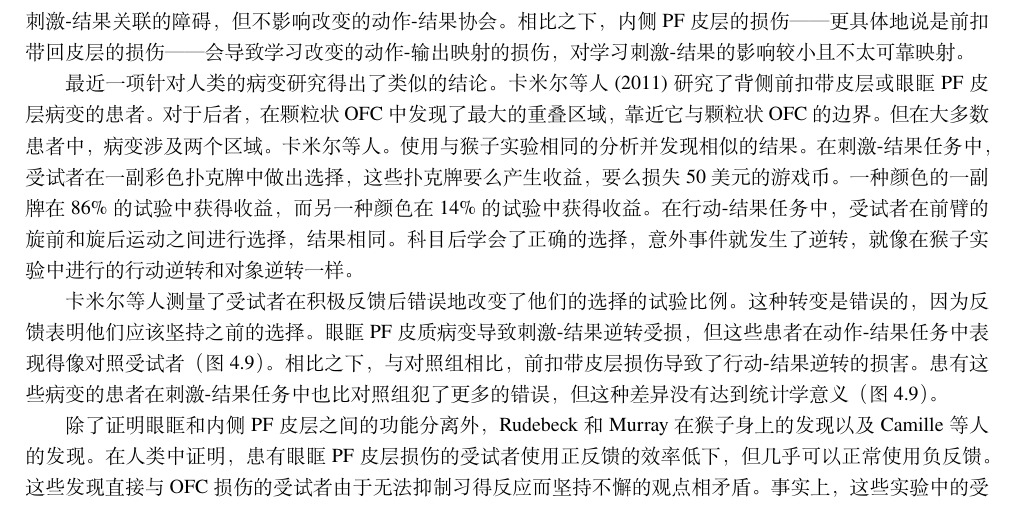
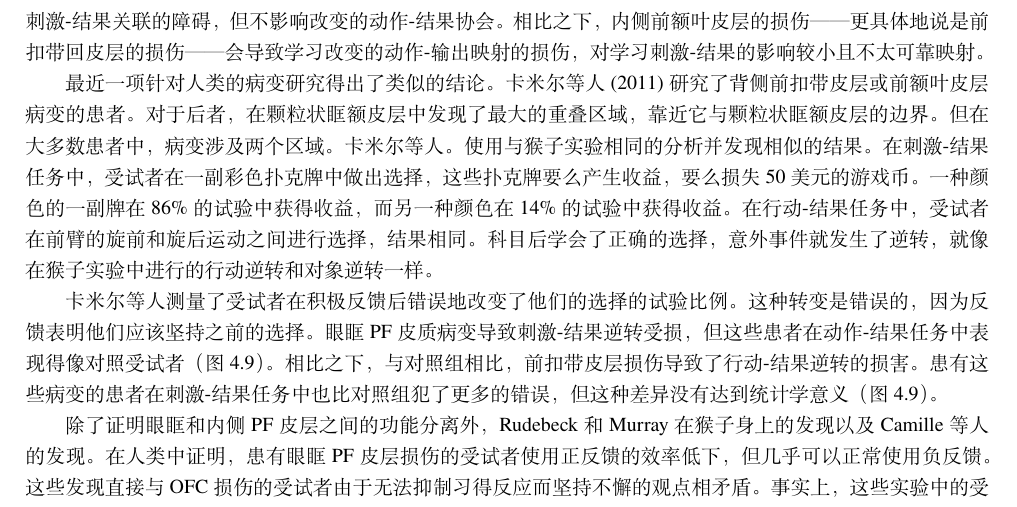
Before and after one commit to OpenHUTB/PFC, a LaTeX book (elegantbook-cn.tex, which reads chap4/chap4.tex): part of page 83 of 225, cut so that both start at the same text. Compiled offline with XeLaTeX; a missing font is replaced by an installed copy or a similar font.

Commit message:
更新 chap4.tex

```diff
--- a/chap4/chap4.tex
+++ b/chap4/chap4.tex
@@ -486,8 +486,16 @@ Rudebeck 和 Murray 以两种方式测量了错误的数量，这两种方式都
 
 结合 Kennerley 等人的类似分析。 ( 2006)对于行动-结果学习，Rudebeck 和 Murray 的结果为解离提供了进一步的支持内侧前额叶皮层和眶额皮层之间的功能。
 在图 \ref{fig:fig_4_5} 所示的任务系列中，眶额皮层的损伤导致学习改变的刺激-结果关联的障碍，但不影响改变的动作-结果协会。
-相比之下，内侧 PF 皮层的损伤——更具体地说是前扣带回皮层的损伤——会导致学习改变的动作-输出映射的损伤，对学习刺激-结果的影响较小且不太可靠映射。\par
-最近一项针对人类的病变研究得出了类似的结论。 卡米尔等人(2011) 研究了背侧前扣带皮层或眼眶 PF 皮层病变的患者。 对于后者，在颗粒状 OFC 中发现了最大的重叠区域，靠近它与颗粒状 OFC 的边界。 但在大多数患者中，病变涉及两个区域。 卡米尔等人。 使用与猴子实验相同的分析并发现相似的结果。 在刺激-结果任务中，受试者在一副彩色扑克牌中做出选择，这些扑克牌要么产生收益，要么损失 50 美元的游戏币。 一种颜色的一副牌在 86\% 的试验中获得收益，而另一种颜色在 14\% 的试验中获得收益。 在行动-结果任务中，受试者在前臂的旋前和旋后运动之间进行选择，结果相同。 科目后学会了正确的选择，意外事件就发生了逆转，就像在猴子实验中进行的行动逆转和对象逆转一样。\par
+相比之下，内侧前额叶皮层的损伤——更具体地说是前扣带回皮层的损伤——会导致学习改变的动作-输出映射的损伤，对学习刺激-结果的影响较小且不太可靠映射。\par
+
+
+最近一项针对人类的病变研究得出了类似的结论。
+卡米尔等人(2011) 研究了背侧前扣带皮层或前额叶皮层病变的患者。
+对于后者，在颗粒状眶额皮层中发现了最大的重叠区域，靠近它与颗粒状眶额皮层的边界。
+但在大多数患者中，病变涉及两个区域。
+卡米尔等人。 使用与猴子实验相同的分析并发现相似的结果。
+在刺激-结果任务中，受试者在一副彩色扑克牌中做出选择，这些扑克牌要么产生收益，要么损失 50 美元的游戏币。
+一种颜色的一副牌在 86\% 的试验中获得收益，而另一种颜色在 14\% 的试验中获得收益。 在行动-结果任务中，受试者在前臂的旋前和旋后运动之间进行选择，结果相同。 科目后学会了正确的选择，意外事件就发生了逆转，就像在猴子实验中进行的行动逆转和对象逆转一样。\par
 卡米尔等人测量了受试者在积极反馈后错误地改变了他们的选择的试验比例。 这种转变是错误的，因为反馈表明他们应该坚持之前的选择。 眼眶 PF 皮质病变导致刺激-结果逆转受损，但这些患者在动作-结果任务中表现得像对照受试者（图 \ref{fig:fig_4_9}）。 相比之下，与对照组相比，前扣带皮层损伤导致了行动-结果逆转的损害。 患有这些病变的患者在刺激-结果任务中也比对照组犯了更多的错误，但这种差异没有达到统计学意义（图 \ref{fig:fig_4_9}）。\par
 \begin{figure}[!htb]
 	\centering
```
